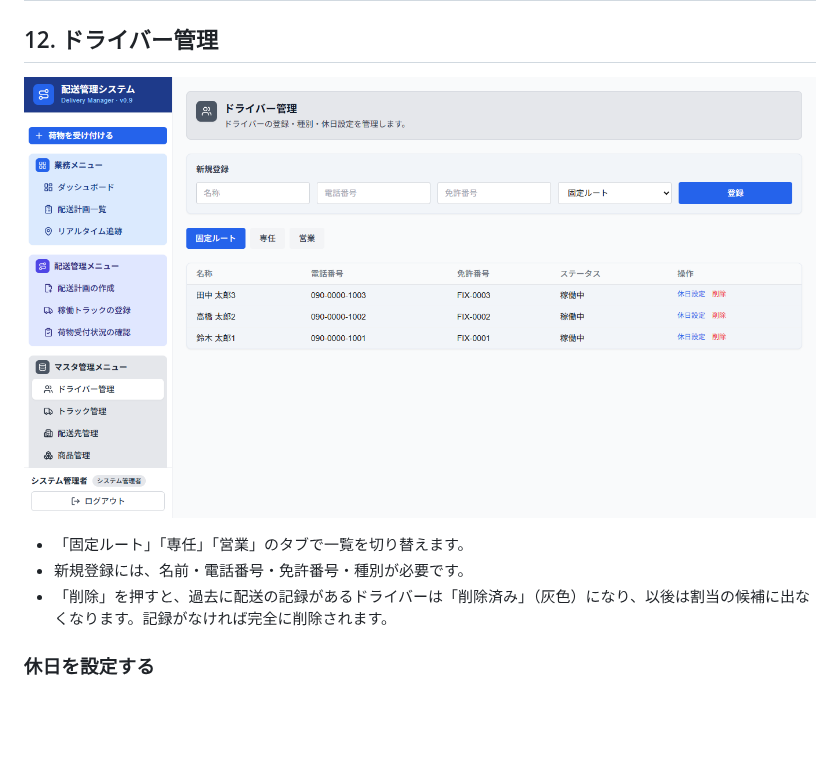
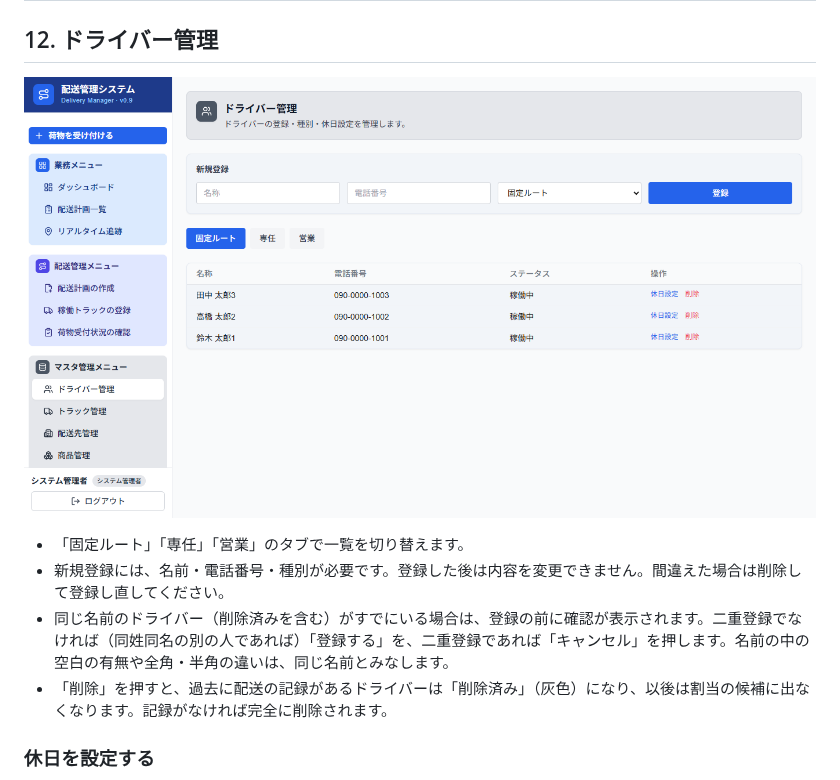
Before and after one commit to stc-suzuki/delivery-system, a Markdown page: docs/オペレーションマニュアル.md, the part around the change. Drawn GitHub-style; pictures changed too: docs/images/manual-13-drivers.png; blank space fills up the shorter version.

```diff
--- a/docs/オペレーションマニュアル.md
+++ b/docs/オペレーションマニュアル.md
@@ -318,7 +318,8 @@
 ![ドライバー管理](images/manual-13-drivers.png)
 
 - 「固定ルート」「専任」「営業」のタブで一覧を切り替えます。
-- 新規登録には、名前・電話番号・免許番号・種別が必要です。
+- 新規登録には、名前・電話番号・種別が必要です。登録した後は内容を変更できません。間違えた場合は削除して登録し直してください。
+- 同じ名前のドライバー（削除済みを含む）がすでにいる場合は、登録の前に確認が表示されます。二重登録でなければ（同姓同名の別の人であれば）「登録する」を、二重登録であれば「キャンセル」を押します。名前の中の空白の有無や全角・半角の違いは、同じ名前とみなします。
 - 「削除」を押すと、過去に配送の記録があるドライバーは「削除済み」（灰色）になり、以後は割当の候補に出なくなります。記録がなければ完全に削除されます。
 
 ### 休日を設定する
```
Also changed, not shown: docs/仕様書.md (+7 -5 lines), 7 other files.
